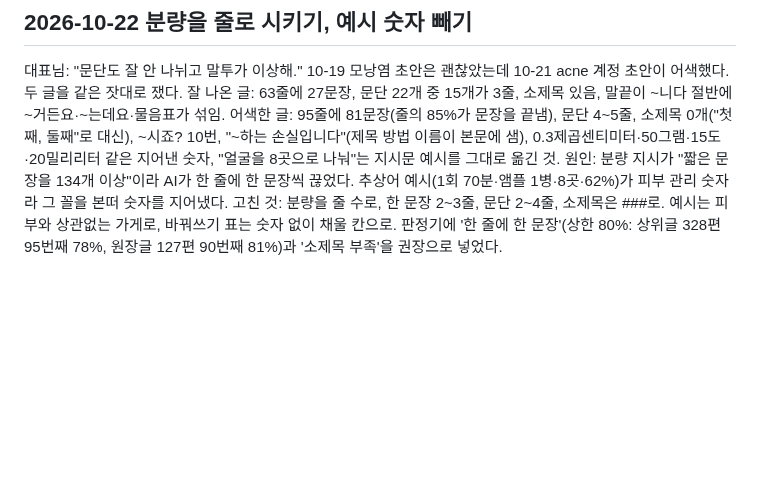
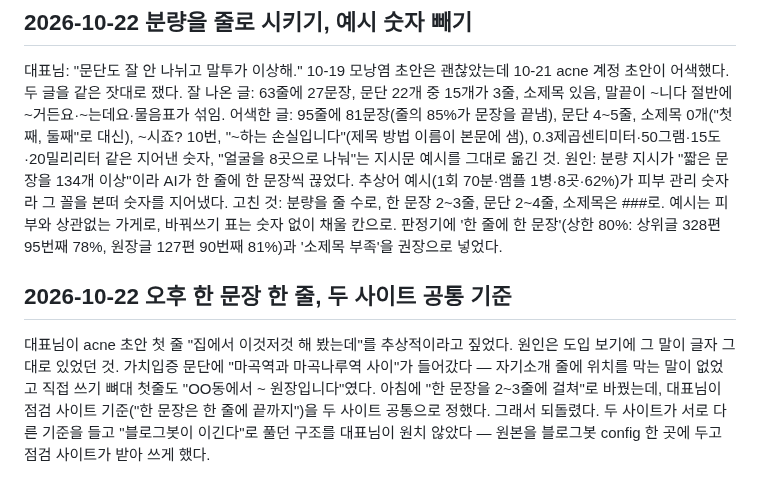
Before and after one commit to wjkim-ooss/blogbot, a Markdown page: docs/결정근거.md, the part around the change. Drawn GitHub-style; blank space fills up the shorter version.

Commit message:
작업기록: 두 사이트 공통 쓰기 기준, 한 문장 한 줄
Co-Authored-By: Claude Opus 5.5 <noreply@anthropic.com>

```diff
--- a/docs/결정근거.md
+++ b/docs/결정근거.md
@@ -227,3 +227,10 @@
 원인: 분량 지시가 "짧은 문장을 134개 이상"이라 AI가 한 줄에 한 문장씩 끊었다. 추상어 예시(1회 70분·앰플 1병·8곳·62%)가 피부 관리 숫자라 그 꼴을 본떠 숫자를 지어냈다.
 고친 것: 분량을 줄 수로, 한 문장 2~3줄, 문단 2~4줄, 소제목은 ###로. 예시는 피부와 상관없는 가게로, 바꿔쓰기 표는 숫자 없이 채울 칸으로.
 판정기에 '한 줄에 한 문장'(상한 80%: 상위글 328편 95번째 78%, 원장글 127편 90번째 81%)과 '소제목 부족'을 권장으로 넣었다.
+
+## 2026-10-22 오후 한 문장 한 줄, 두 사이트 공통 기준
+
+대표님이 acne 초안 첫 줄 "집에서 이것저것 해 봤는데"를 추상적이라고 짚었다. 원인은 도입 보기에 그 말이 글자 그대로 있었던 것.
+가치입증 문단에 "마곡역과 마곡나루역 사이"가 들어갔다 — 자기소개 줄에 위치를 막는 말이 없었고 직접 쓰기 뼈대 첫줄도 "OO동에서 ~ 원장입니다"였다.
+아침에 "한 문장을 2~3줄에 걸쳐"로 바꿨는데, 대표님이 점검 사이트 기준("한 문장은 한 줄에 끝까지")을 두 사이트 공통으로 정했다. 그래서 되돌렸다.
+두 사이트가 서로 다른 기준을 들고 "블로그봇이 이긴다"로 풀던 구조를 대표님이 원치 않았다 — 원본을 블로그봇 config 한 곳에 두고 점검 사이트가 받아 쓰게 했다.
```
Also changed, not shown: docs/progress/blogbot.md (+1 -0 lines).
